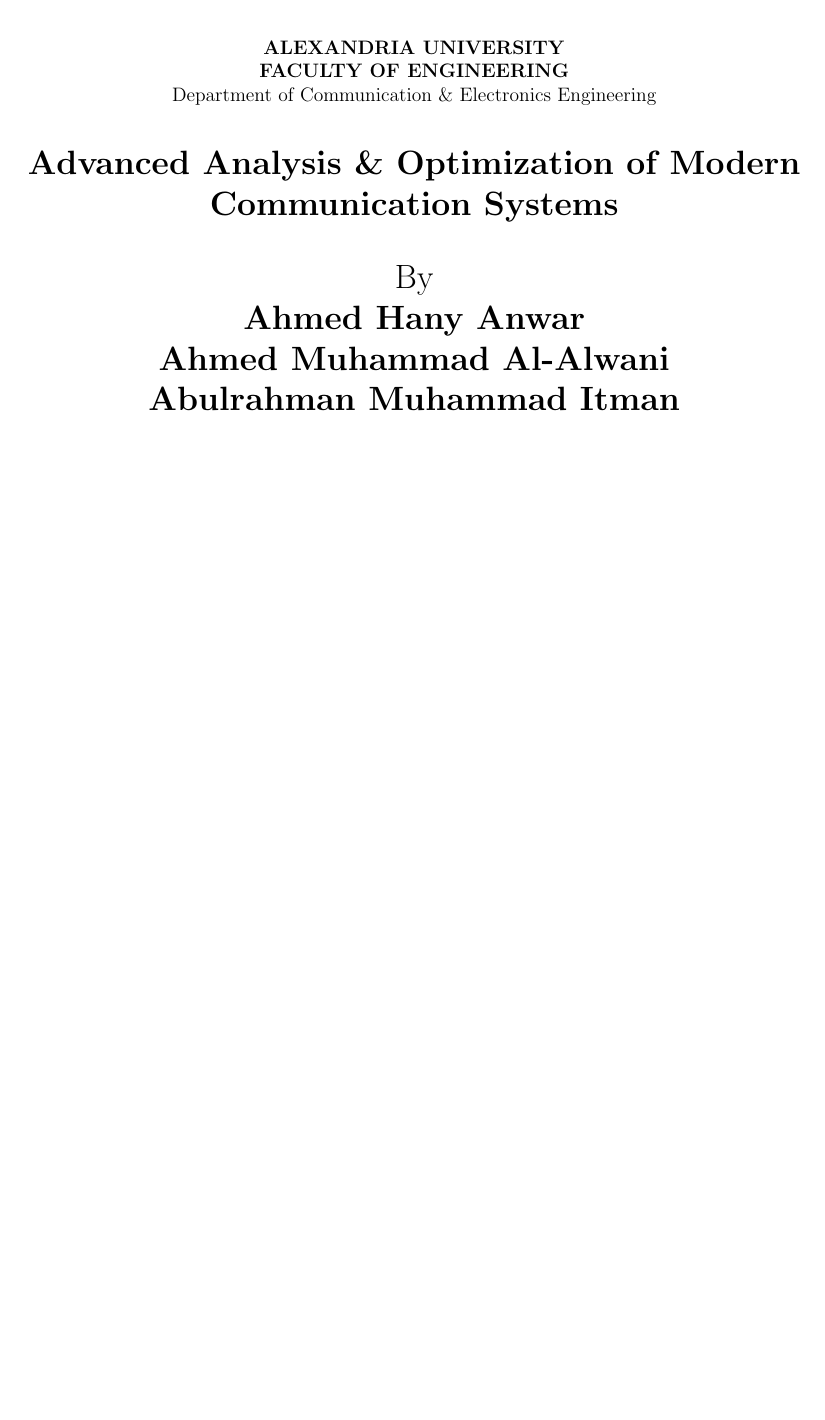
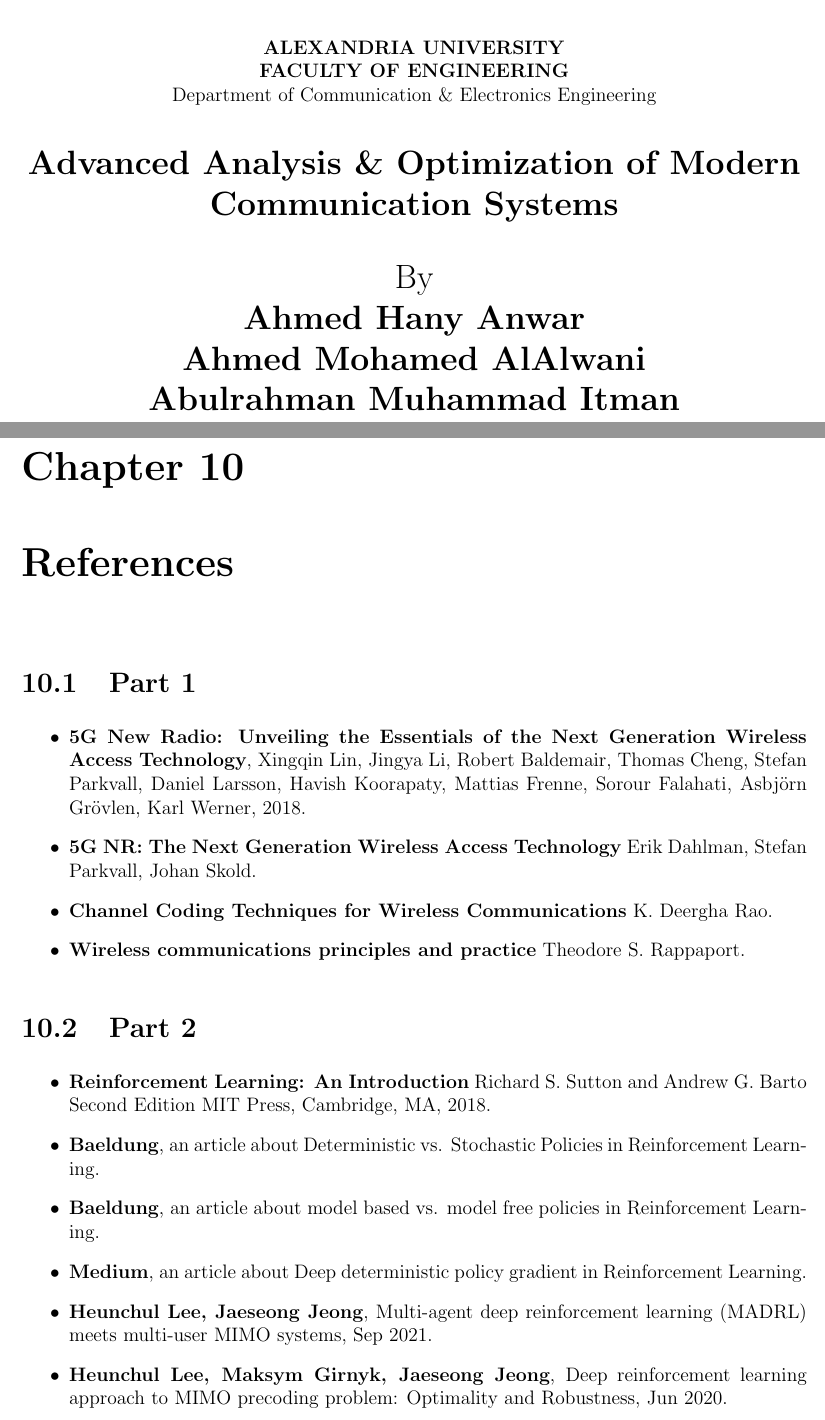
Before and after one commit to abdoitman/Graduation-Book, a LaTeX thesis (main.tex, which reads chapters/References.tex): part of page 1 of 118 before the commit and two parts of pages 1 and 119 of 119 after it, the two joined at a grey line, cut so that both start at the same text, the shorter picture padded with empty space. Compiled offline with pdfLaTeX.

Commit message:
added refrences

```diff
--- /dev/null
+++ b/chapters/References.tex
@@ -0,0 +1,19 @@
+\chapter{References}
+
+\section{Part 1}
+    \begin{itemize}
+        \item \textbf{5G New Radio: Unveiling the Essentials of the Next Generation Wireless Access Technology}, Xingqin Lin, Jingya Li, Robert Baldemair, Thomas Cheng, Stefan Parkvall, Daniel Larsson, Havish Koorapaty, Mattias Frenne, Sorour Falahati, Asbjörn Grövlen, Karl Werner, 2018.
+        \item \textbf{5G NR: The Next Generation Wireless Access Technology} Erik Dahlman, Stefan Parkvall, Johan Skold.
+        \item \textbf{Channel Coding Techniques for Wireless Communications} K. Deergha Rao.
+        \item \textbf{Wireless communications principles and practice} Theodore S. Rappaport.
+    \end{itemize}
+
+\section{Part 2}
+\begin{itemize}
+    \item \textbf{Reinforcement Learning: An Introduction} Richard S. Sutton and Andrew G. Barto Second Edition MIT Press, Cambridge, MA, 2018.
+    \item \textbf{Baeldung}, an article about Deterministic vs. Stochastic Policies in Reinforcement Learning.
+    \item \textbf{Baeldung}, an article about model based vs. model free policies in Reinforcement Learning.
+    \item \textbf{Medium}, an article about Deep deterministic policy gradient in Reinforcement Learning.
+    \item \textbf{Heunchul Lee, Jaeseong Jeong}, Multi-agent deep reinforcement learning (MADRL) meets multi-user MIMO systems, Sep 2021.
+    \item \textbf{Heunchul Lee, Maksym Girnyk, Jaeseong Jeong}, Deep reinforcement learning approach to MIMO precoding problem: Optimality and Robustness, Jun 2020.
+\end{itemize}
--- a/main.tex
+++ b/main.tex
@@ -46,7 +46,7 @@
 \def \FACULTY {FACULTY OF ENGINEERING}
 \def \DEPARTMENT {Department of Communication \& Electronics Engineering}
 \def \PROJECTTITLE {Advanced Analysis \& Optimization of Modern Communication Systems}
-\def \SUPERVISOR {Dr. Muhammad Hassan Karmoose}
+\def \SUPERVISOR {Dr. Mohamed Hassan Karmoose}
 %--------------------------------%
 
 \begin{document}
@@ -74,7 +74,7 @@
         \vfill
         By \\
         \textbf{Ahmed Hany Anwar} \\
-        \textbf{Ahmed Muhammad Al-Alwani} \\
+        \textbf{Ahmed Mohamed AlAlwani} \\
         \textbf{Abulrahman Muhammad Itman} \\
         \textbf{Mohamed Emad Abosallam} \\
         \textbf{Momen Ashraf Muhammad} \\
```
Also changed, not shown: main.tex (2 more changed lines), 8 other files.
